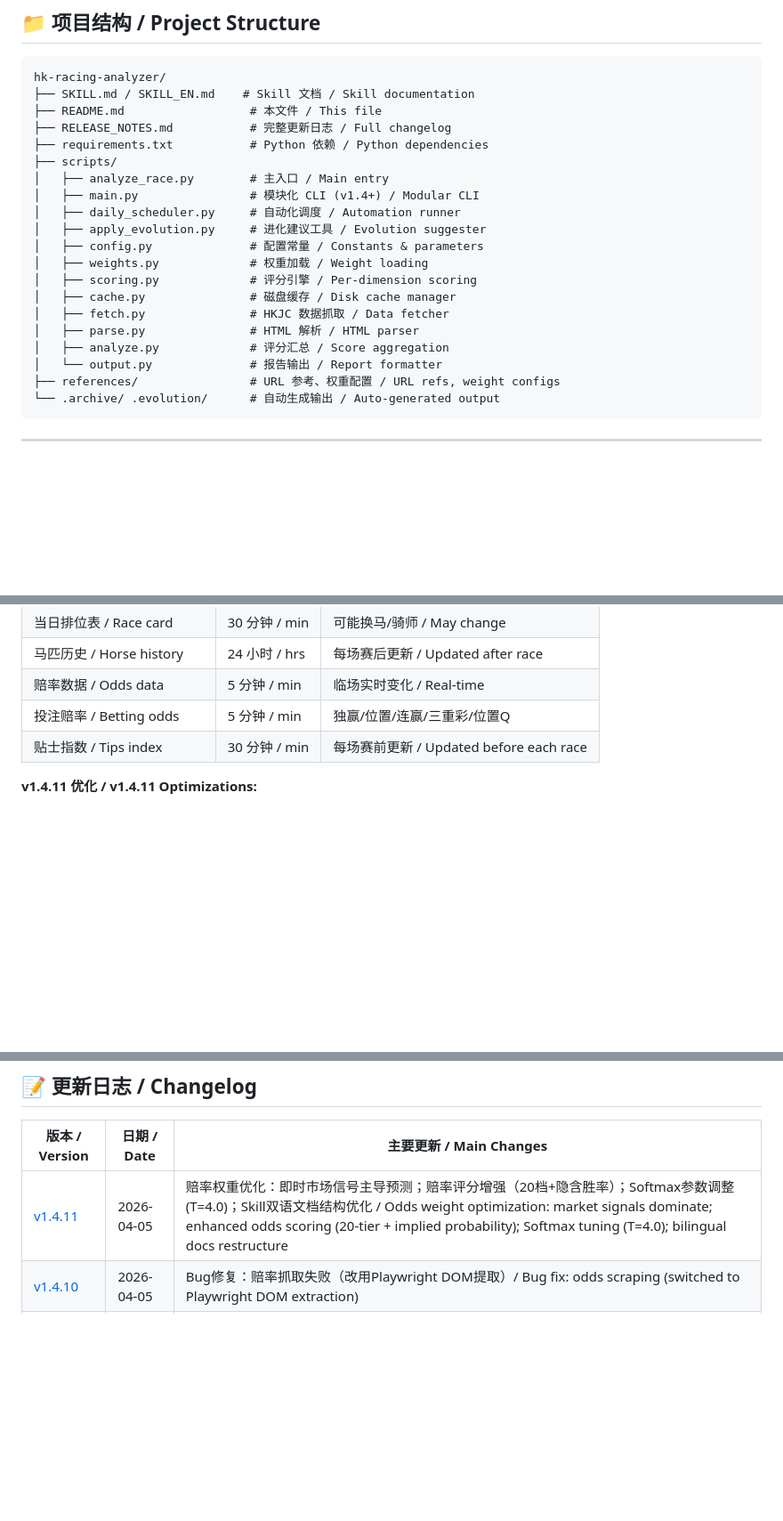
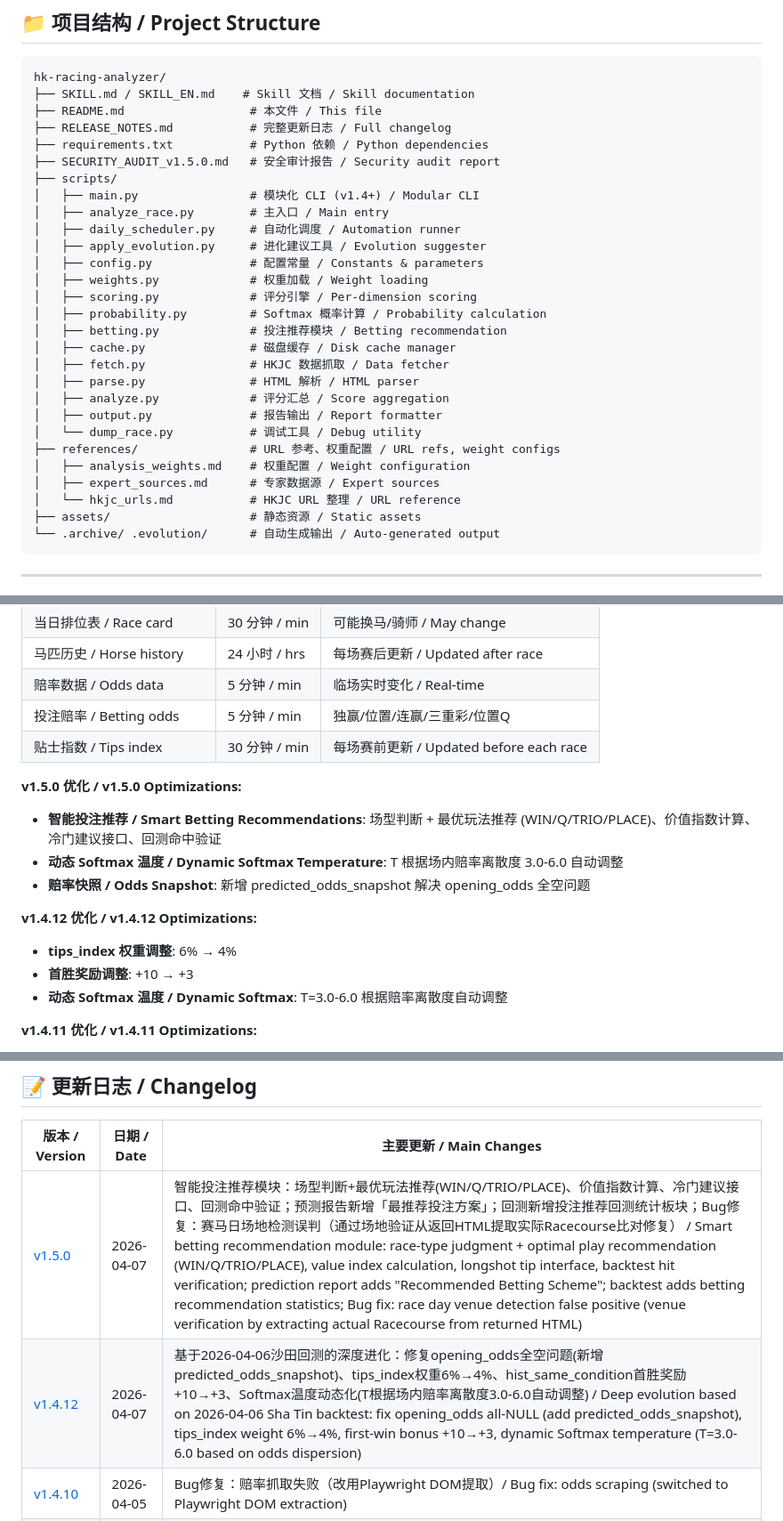
Before and after one commit to kus-wang/hk-racing-analyzer, a Markdown page: README.md, 3 parts joined by grey strips. Shown at 89% size. GitHub-like rendering; blank space fills up the shorter version.

Commit message:
Update README: 目录结构补全(v1.5.0新增文件)、v1.4.12/v1.5.0优化说明补充

````diff
--- a/README.md
+++ b/README.md
@@ -65,20 +65,28 @@ hk-racing-analyzer/
 ├── README.md                  # 本文件 / This file
 ├── RELEASE_NOTES.md           # 完整更新日志 / Full changelog
 ├── requirements.txt           # Python 依赖 / Python dependencies
+├── SECURITY_AUDIT_v1.5.0.md   # 安全审计报告 / Security audit report
 ├── scripts/
+│   ├── main.py                # 模块化 CLI (v1.4+) / Modular CLI
 │   ├── analyze_race.py        # 主入口 / Main entry
-│   ├── main.py                # 模块化 CLI (v1.4+) / Modular CLI
 │   ├── daily_scheduler.py     # 自动化调度 / Automation runner
 │   ├── apply_evolution.py     # 进化建议工具 / Evolution suggester
 │   ├── config.py              # 配置常量 / Constants & parameters
 │   ├── weights.py             # 权重加载 / Weight loading
 │   ├── scoring.py             # 评分引擎 / Per-dimension scoring
+│   ├── probability.py         # Softmax 概率计算 / Probability calculation
+│   ├── betting.py             # 投注推荐模块 / Betting recommendation
 │   ├── cache.py               # 磁盘缓存 / Disk cache manager
 │   ├── fetch.py               # HKJC 数据抓取 / Data fetcher
 │   ├── parse.py               # HTML 解析 / HTML parser
 │   ├── analyze.py             # 评分汇总 / Score aggregation
-│   └── output.py              # 报告输出 / Report formatter
+│   ├── output.py              # 报告输出 / Report formatter
+│   └── dump_race.py           # 调试工具 / Debug utility
 ├── references/                # URL 参考、权重配置 / URL refs, weight configs
+│   ├── analysis_weights.md    # 权重配置 / Weight configuration
+│   ├── expert_sources.md      # 专家数据源 / Expert sources
+│   └── hkjc_urls.md           # HKJC URL 整理 / URL reference
+├── assets/                    # 静态资源 / Static assets
 └── .archive/ .evolution/      # 自动生成输出 / Auto-generated output
 ```
 
@@ -94,6 +102,16 @@ hk-racing-analyzer/
 | 赔率数据 / Odds data | 5 分钟 / min | 临场实时变化 / Real-time |
 | 投注赔率 / Betting odds | 5 分钟 / min | 独赢/位置/连赢/三重彩/位置Q |
 | 贴士指数 / Tips index | 30 分钟 / min | 每场赛前更新 / Updated before each race |
+
+**v1.5.0 优化 / v1.5.0 Optimizations:**
+- **智能投注推荐 / Smart Betting Recommendations**: 场型判断 + 最优玩法推荐 (WIN/Q/TRIO/PLACE)、价值指数计算、冷门建议接口、回测命中验证
+- **动态 Softmax 温度 / Dynamic Softmax Temperature**: T 根据场内赔率离散度 3.0-6.0 自动调整
+- **赔率快照 / Odds Snapshot**: 新增 predicted_odds_snapshot 解决 opening_odds 全空问题
+
+**v1.4.12 优化 / v1.4.12 Optimizations:**
+- **tips_index 权重调整**: 6% → 4%
+- **首胜奖励调整**: +10 → +3
+- **动态 Softmax 温度 / Dynamic Softmax**: T=3.0-6.0 根据赔率离散度自动调整
 
 **v1.4.11 优化 / v1.4.11 Optimizations:**
 - **赔率权重提升 / Odds Weight Increase**: 赔率系合计从 30% → 40%，成为预测主导信号
@@ -169,7 +187,8 @@ hk-racing-analyzer/
 
 | 版本 / Version | 日期 / Date | 主要更新 / Main Changes |
 |---------------|-------------|------------------------|
-| [v1.4.11](RELEASE_NOTES.md#v1411--2026-04-05) | 2026-04-05 | 赔率权重优化：即时市场信号主导预测；赔率评分增强（20档+隐含胜率）；Softmax参数调整(T=4.0)；Skill双语文档结构优化 / Odds weight optimization: market signals dominate; enhanced odds scoring (20-tier + implied probability); Softmax tuning (T=4.0); bilingual docs restructure |
+| [v1.5.0](RELEASE_NOTES.md#v150--2026-04-07) | 2026-04-07 | 智能投注推荐模块：场型判断+最优玩法推荐(WIN/Q/TRIO/PLACE)、价值指数计算、冷门建议接口、回测命中验证；预测报告新增「最推荐投注方案」；回测新增投注推荐回测统计板块；Bug修复：赛马日场地检测误判（通过场地验证从返回HTML提取实际Racecourse比对修复） / Smart betting recommendation module: race-type judgment + optimal play recommendation (WIN/Q/TRIO/PLACE), value index calculation, longshot tip interface, backtest hit verification; prediction report adds "Recommended Betting Scheme"; backtest adds betting recommendation statistics; Bug fix: race day venue detection false positive (venue verification by extracting actual Racecourse from returned HTML) |
+| [v1.4.12](RELEASE_NOTES.md#v1412--2026-04-07) | 2026-04-07 | 基于2026-04-06沙田回测的深度进化：修复opening_odds全空问题(新增predicted_odds_snapshot)、tips_index权重6%→4%、hist_same_condition首胜奖励+10→+3、Softmax温度动态化(T根据场内赔率离散度3.0-6.0自动调整) / Deep evolution based on 2026-04-06 Sha Tin backtest: fix opening_odds all-NULL (add predicted_odds_snapshot), tips_index weight 6%→4%, first-win bonus +10→+3, dynamic Softmax temperature (T=3.0-6.0 based on odds dispersion) |
 | [v1.4.10](RELEASE_NOTES.md#v1410--2026-04-05) | 2026-04-05 | Bug修复：赔率抓取失败（改用Playwright DOM提取）/ Bug fix: odds scraping (switched to Playwright DOM extraction) |
 | [v1.4.9](RELEASE_NOTES.md#v149--2026-04-05) | 2026-04-05 | Bug修复：批量预测存档全空（缓存解析+字段名问题）/ Bug fix: empty batch predictions (cache parsing + field name issues) |
 | [v1.4.8](RELEASE_NOTES.md#v148--2026-04-03) | 2026-04-03 | 缓存系统优化：Zlib压缩+结构化存储，空间减少80-90%；投注赔率功能补全：独赢/位置/连赢/三重彩/位置Q完整解析 / Cache optimization: Zlib compression + structured storage, 80-90% space reduction; Betting odds complete: Win/Place/Quinella/Trio/QP |
````
Also changed, not shown: other parts of README.md (+1 -1 lines).
